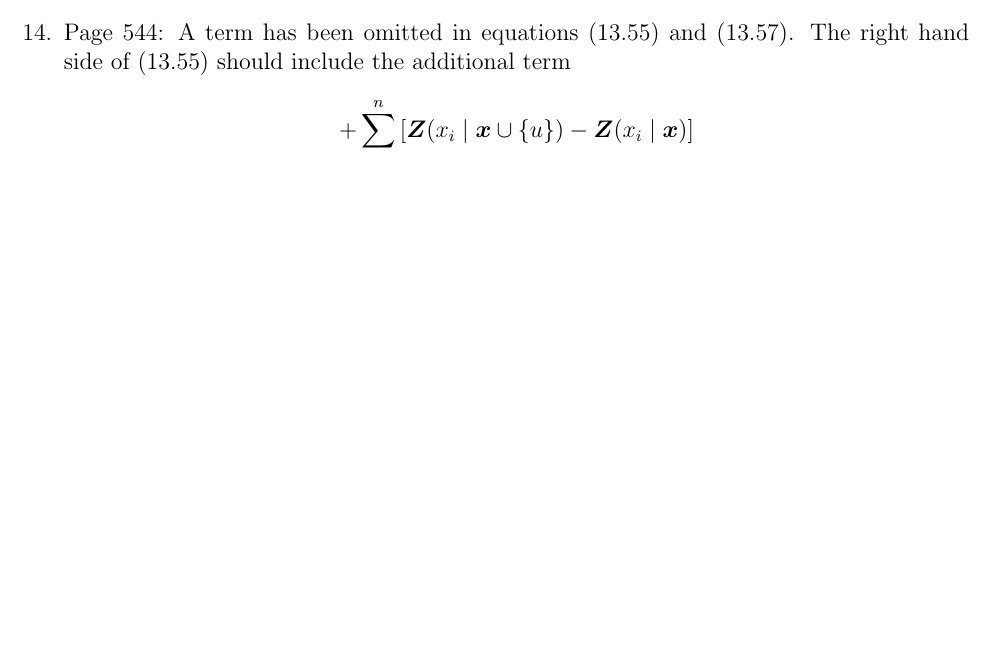
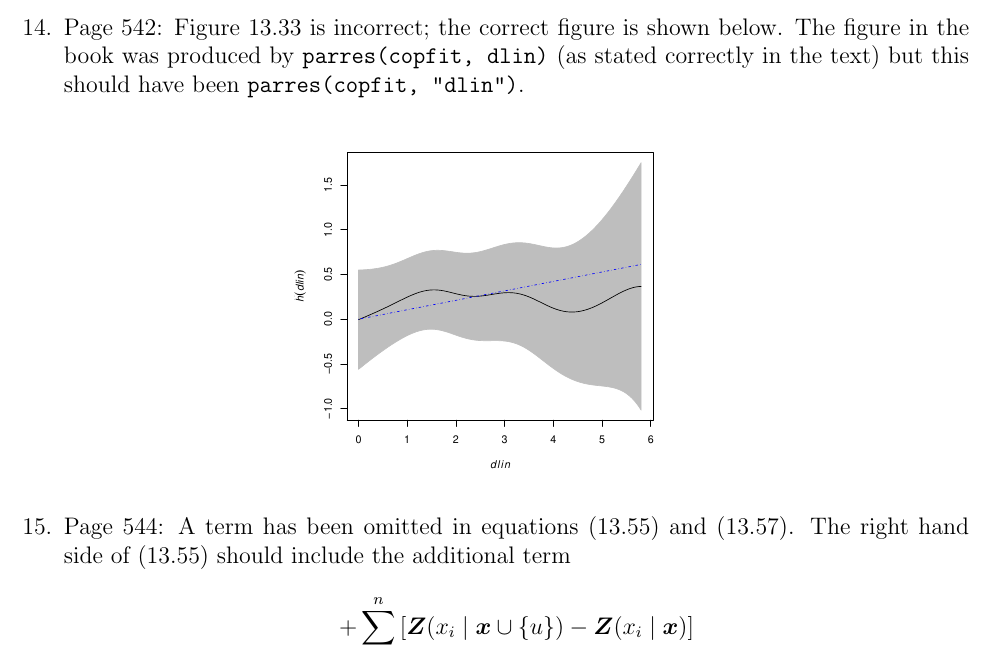
Before and after one commit to spatstat/book, a LaTeX document (errata.tex): part of page 1 of 2 before the commit and part of page 2 of 2 after it, cut at the place of the change, the shorter picture padded with empty space. Compiled offline with pdfLaTeX.

Commit message:
More errata

```diff
--- a/errata.tex
+++ b/errata.tex
@@ -2,7 +2,7 @@
 
 \usepackage{anysize}
 \marginsize{2cm}{2cm}{2cm}{2cm}
-\usepackage{amsfonts,amssymb,bm}
+\usepackage{graphicx,amsfonts,amssymb,bm}
 
 \newcommand{\boldmaths}[1]{{\ensuremath\boldsymbol{#1}}}
 \newcommand{\bx}{\boldmaths x}
@@ -69,6 +69,14 @@ should be column vectors.
 \item Page 521, line 7: the fraction of contested area is $-C(u, \bx)$,
 not $C(u,\bx)$.
 \item Page 535: \texttt{temper} should be \texttt{rtemper}.
+  \pagebreak
+\item Page 542: Figure 13.33 is incorrect; the correct figure is shown
+  below. The figure in the book was produced by \texttt{parres(copfit, dlin)}
+  (as stated correctly in the text)
+  but this should have been \texttt{parres(copfit, "dlin")}.
+
+  \centerline{\includegraphics*[width=0.4\textwidth]{fig1333}}
+
 \item Page 544: A term has been omitted in equations (13.55) and (13.57).
 The right hand side of (13.55) should include the additional term
 \[
```
Also changed, not shown: errata.pdf, fig1333.eps (added), fig1333.pdf (added).
